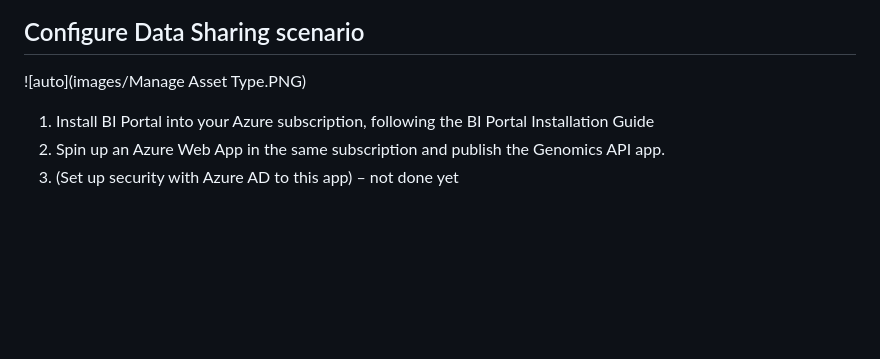
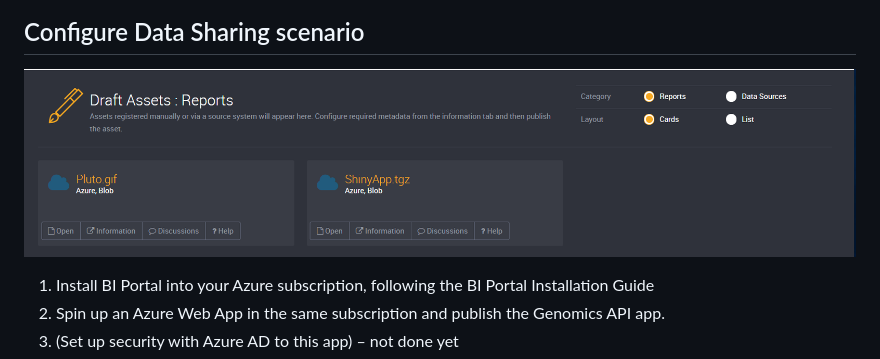
Before and after one commit to ausdjt/H2AZ_EMT_AzureBatch, a Markdown page: snakemake/README.md, the part around the change printed below. Rendered like a GitHub page; pictures changed too: snakemake/images/Drafts.PNG (added); blank space fills up the shorter version.

Commit message:
Bi portal update

```diff
--- a/snakemake/README.md
+++ b/snakemake/README.md
@@ -298,7 +298,7 @@ To view the runbook open the 'hpcanudmin' resource group and select the automati
 
 ## Configure Data Sharing scenario ##
 
-![auto](images/Manage Asset Type.PNG)
+![auto](images/Drafts.PNG)
 
 1.	Install BI Portal into your Azure subscription, following the BI Portal Installation Guide
 2.	Spin up an Azure Web App in the same subscription and publish the Genomics API app.
```
Also changed, not shown: other parts of snakemake/README.md (+2 -0 lines), snakemake/images/Tile.PNG (added).
